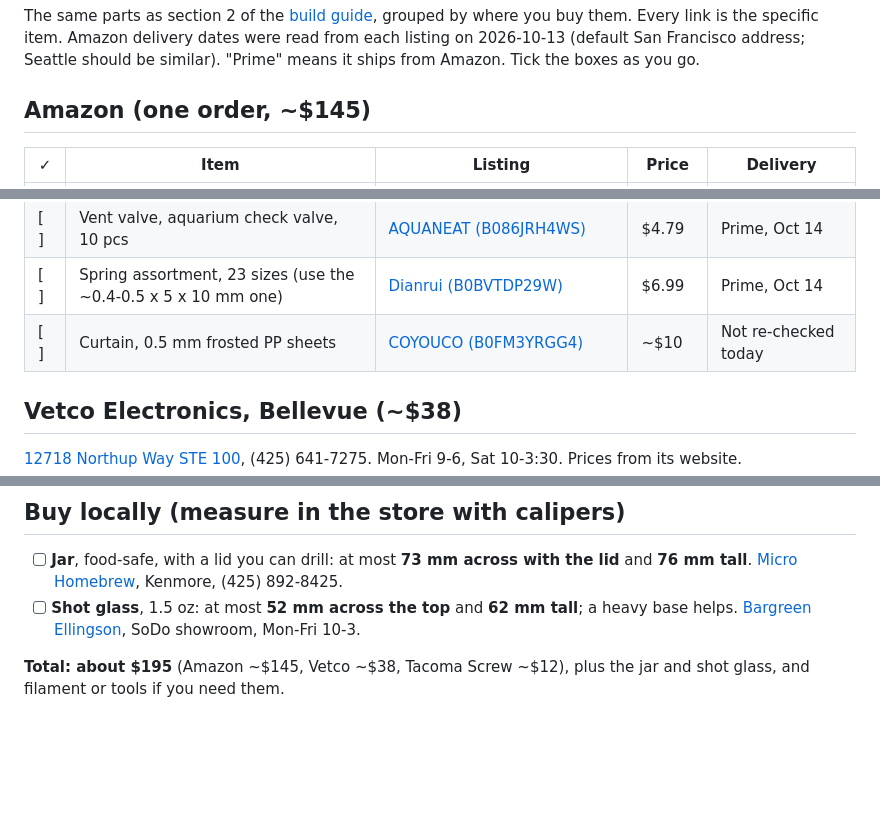
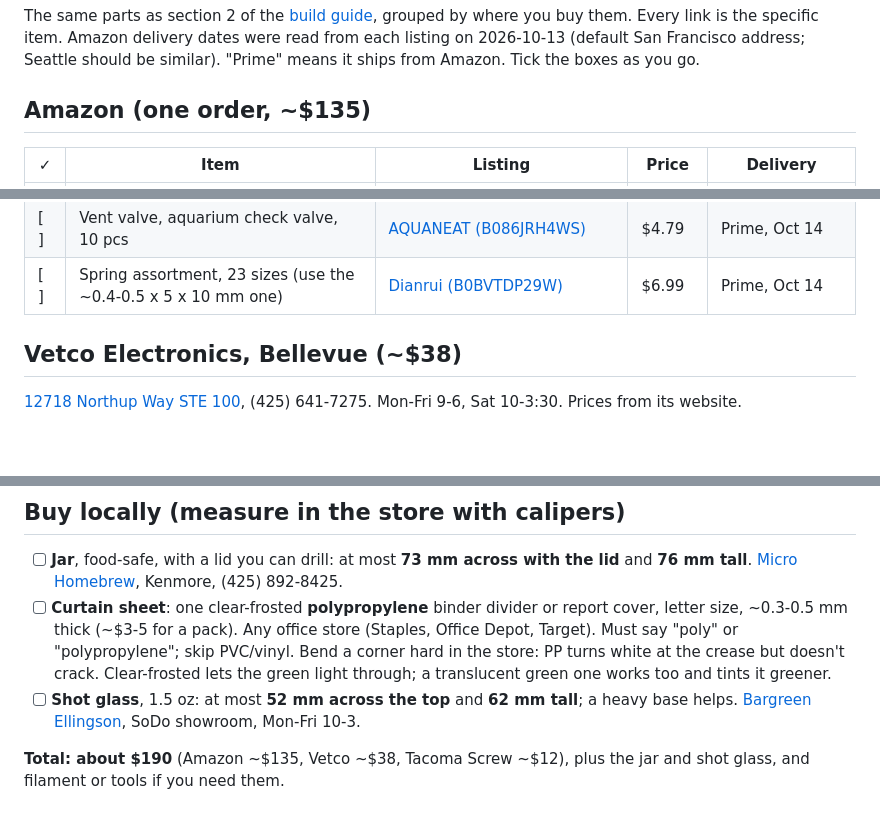
Before and after one commit to TheRageKage12/drunk-lantern-power-battery, a Markdown page: docs/SHOPPING_LIST.md, 3 parts joined by grey strips. Drawn GitHub-style; blank space fills up the shorter version.

Commit message:
Curtain: a polypropylene binder divider from an office store (the Amazon sheets arrive after Halloween)
Co-Authored-By: Claude Opus 5.5 <noreply@anthropic.com>
Claude-Session: https://claude.ai/code/session_01RA7Cpt4fWuKXDa6DwBe3et

```diff
--- a/docs/SHOPPING_LIST.md
+++ b/docs/SHOPPING_LIST.md
@@ -4,7 +4,7 @@ The same parts as section 2 of the [build guide](BUILD_GUIDE.md), grouped by whe
 the specific item. Amazon delivery dates were read from each listing on 2026-10-13 (default San Francisco
 address; Seattle should be similar). "Prime" means it ships from Amazon. Tick the boxes as you go.
 
-## Amazon (one order, ~$145)
+## Amazon (one order, ~$135)
 
 | ✓ | Item | Listing | Price | Delivery |
 |---|---|---|---|---|
@@ -19,7 +19,6 @@ address; Seattle should be similar). "Prime" means it ships from Amazon. Tick th
 | [ ] | Cable plugs, JST-SM 4-pin pigtail pairs, 20 pairs (2 used) | [mxuteuk (B083GR7FQF)](https://www.amazon.com/dp/B083GR7FQF) | $9.99 | Prime, Oct 14 |
 | [ ] | Vent valve, aquarium check valve, 10 pcs | [AQUANEAT (B086JRH4WS)](https://www.amazon.com/dp/B086JRH4WS) | $4.79 | Prime, Oct 14 |
 | [ ] | Spring assortment, 23 sizes (use the ~0.4-0.5 x 5 x 10 mm one) | [Dianrui (B0BVTDP29W)](https://www.amazon.com/dp/B0BVTDP29W) | $6.99 | Prime, Oct 14 |
-| [ ] | Curtain, 0.5 mm frosted PP sheets | [COYOUCO (B0FM3YRGG4)](https://www.amazon.com/dp/B0FM3YRGG4) | ~$10 | Not re-checked today |
 
 ## Vetco Electronics, Bellevue (~$38)
 
@@ -77,8 +76,12 @@ are the matching items on their website (sold there in boxes of 100); the store
 
 - [ ] **Jar**, food-safe, with a lid you can drill: at most **73 mm across with the lid** and **76 mm tall**.
   [Micro Homebrew](https://www.microhomebrew.com/), Kenmore, (425) 892-8425.
+- [ ] **Curtain sheet**: one clear-frosted **polypropylene** binder divider or report cover, letter size, ~0.3-0.5 mm
+  thick (~$3-5 for a pack). Any office store (Staples, Office Depot, Target). Must say "poly" or "polypropylene";
+  skip PVC/vinyl. Bend a corner hard in the store: PP turns white at the crease but doesn't crack. Clear-frosted
+  lets the green light through; a translucent green one works too and tints it greener.
 - [ ] **Shot glass**, 1.5 oz: at most **52 mm across the top** and **62 mm tall**; a heavy base helps.
   [Bargreen Ellingson](https://www.bargreen.com/locations/seattle), SoDo showroom, Mon-Fri 10-3.
 
-**Total: about $195** (Amazon ~$145, Vetco ~$38, Tacoma Screw ~$12), plus the jar and shot glass, and filament
+**Total: about $190** (Amazon ~$135, Vetco ~$38, Tacoma Screw ~$12), plus the jar and shot glass, and filament
 or tools if you need them.
```
Also changed, not shown: docs/BUILD_GUIDE.md (+1 -1 lines).
